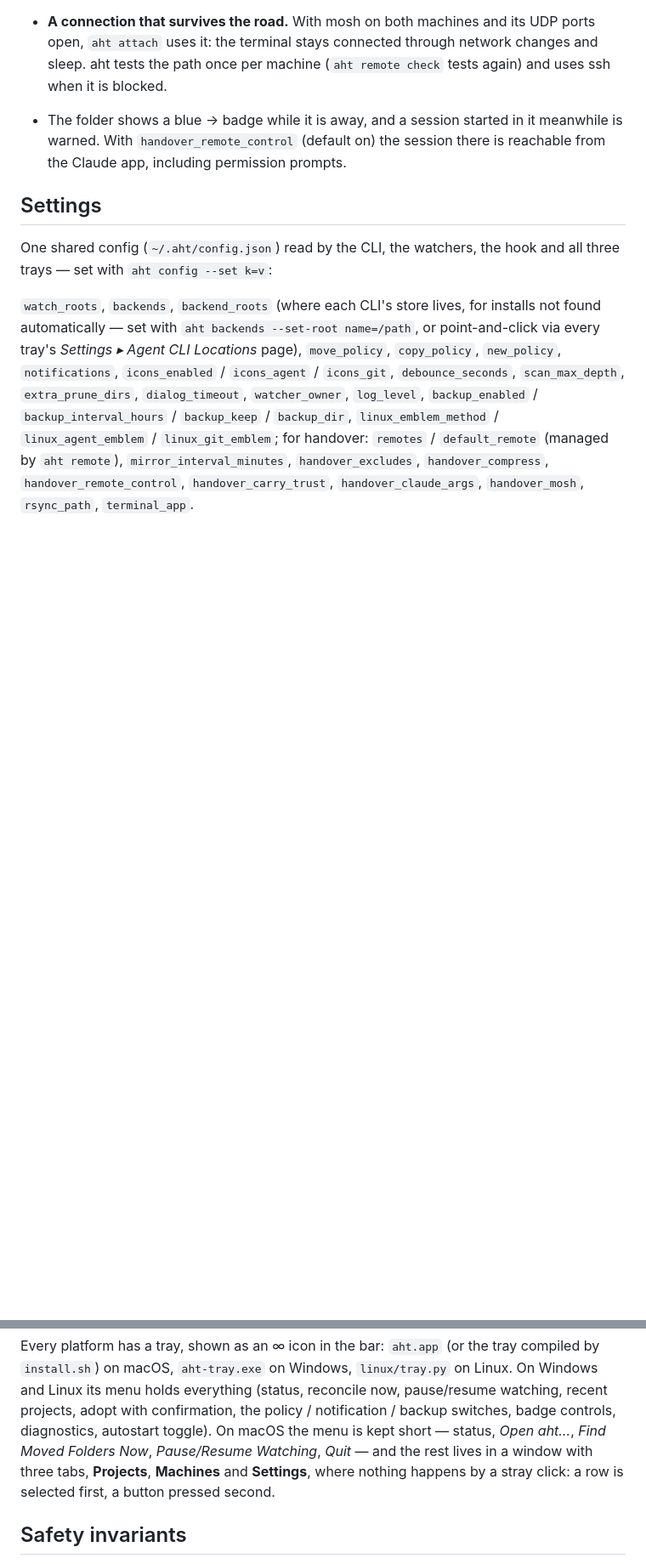
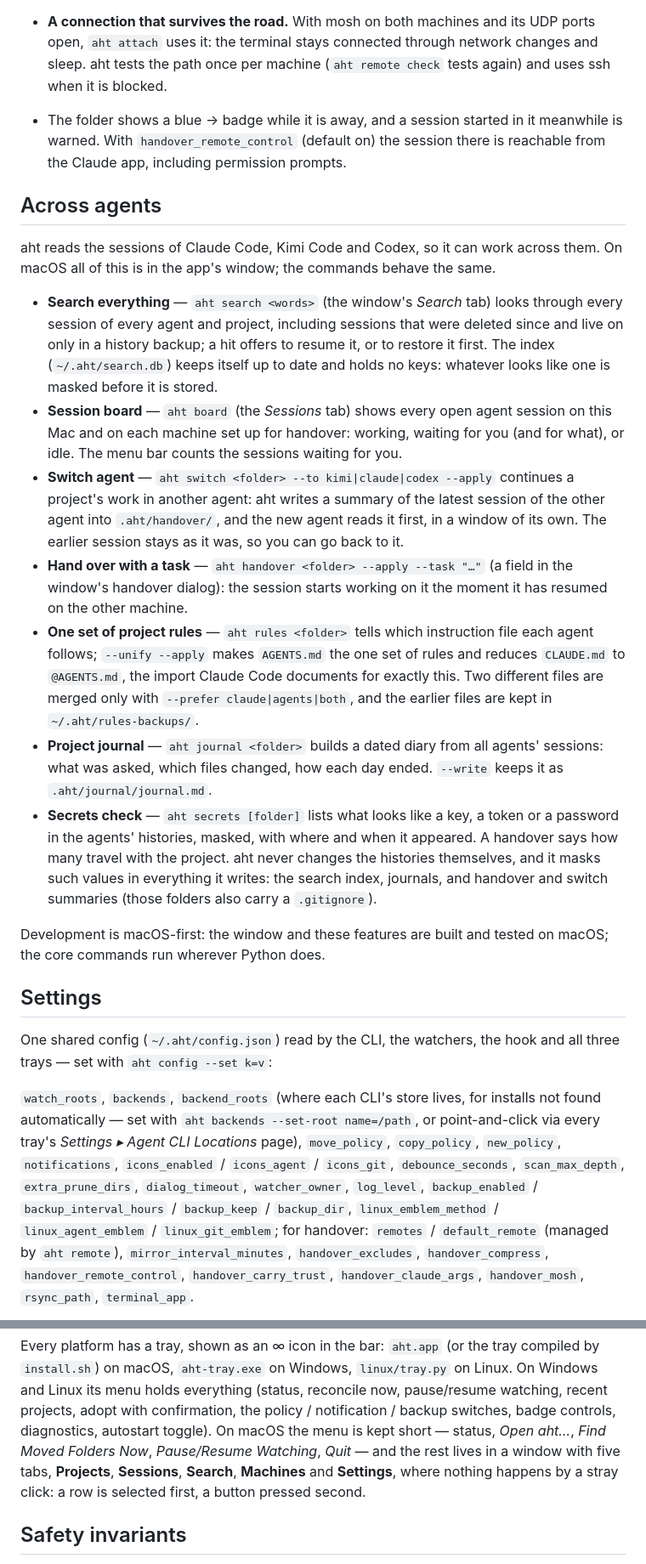
Before and after one commit to havurgiray/agent-history-tether, a Markdown page: README.md, 2 parts joined by grey strips. Shown at 85% size. Drawn GitHub-style; blank space fills up the shorter version.

Commit message:
docs: describe working across agents

```diff
--- a/README.md
+++ b/README.md
@@ -233,6 +233,49 @@ session is open in it, and a transfer shows its progress.
   session there is reachable from the Claude app, including permission
   prompts.
 
+## Across agents
+
+aht reads the sessions of Claude Code, Kimi Code and Codex, so it can work
+across them.  On macOS all of this is in the app's window; the commands
+behave the same.
+
+- **Search everything** — `aht search <words>` (the window's *Search* tab)
+  looks through every session of every agent and project, including
+  sessions that were deleted since and live on only in a history backup; a
+  hit offers to resume it, or to restore it first.  The index
+  (`~/.aht/search.db`) keeps itself up to date and holds no keys: whatever
+  looks like one is masked before it is stored.
+- **Session board** — `aht board` (the *Sessions* tab) shows every open
+  agent session on this Mac and on each machine set up for handover:
+  working, waiting for you (and for what), or idle.  The menu bar counts
+  the sessions waiting for you.
+- **Switch agent** — `aht switch <folder> --to kimi|claude|codex --apply`
+  continues a project's work in another agent: aht writes a summary of the
+  latest session of the other agent into `.aht/handover/`, and the new agent
+  reads it first, in a window of its own.  The earlier session stays as it
+  was, so you can go back to it.
+- **Hand over with a task** — `aht handover <folder> --apply --task "…"`
+  (a field in the window's handover dialog): the session starts working on
+  it the moment it has resumed on the other machine.
+- **One set of project rules** — `aht rules <folder>` tells which
+  instruction file each agent follows; `--unify --apply` makes `AGENTS.md`
+  the one set of rules and reduces `CLAUDE.md` to `@AGENTS.md`, the import
+  Claude Code documents for exactly this.  Two different files are merged
+  only with `--prefer claude|agents|both`, and the earlier files are kept in
+  `~/.aht/rules-backups/`.
+- **Project journal** — `aht journal <folder>` builds a dated diary from all
+  agents' sessions: what was asked, which files changed, how each day ended.
+  `--write` keeps it as `.aht/journal/journal.md`.
+- **Secrets check** — `aht secrets [folder]` lists what looks like a key, a
+  token or a password in the agents' histories, masked, with where and when
+  it appeared.  A handover says how many travel with the project.  aht never
+  changes the histories themselves, and it masks such values in everything
+  it writes: the search index, journals, and handover and switch summaries
+  (those folders also carry a `.gitignore`).
+
+Development is macOS-first: the window and these features are built and
+tested on macOS; the core commands run wherever Python does.
+
 ## Settings
 
 One shared config (`~/.aht/config.json`) read by the CLI, the watchers, the
@@ -258,9 +301,9 @@ tray compiled by `install.sh`) on macOS, `aht-tray.exe` on Windows,
 confirmation, the policy / notification / backup switches, badge controls,
 diagnostics, autostart toggle).  On macOS the menu is kept short — status,
 *Open aht…*, *Find Moved Folders Now*, *Pause/Resume Watching*, *Quit* — and
-the rest lives in a window with three tabs, **Projects**, **Machines** and
-**Settings**, where nothing happens by a stray click: a row is selected
-first, a button pressed second.
+the rest lives in a window with five tabs, **Projects**, **Sessions**,
+**Search**, **Machines** and **Settings**, where nothing happens by a stray
+click: a row is selected first, a button pressed second.
 
 ## Safety invariants
 
```
Also changed, not shown: other parts of README.md (+2 -1 lines).
